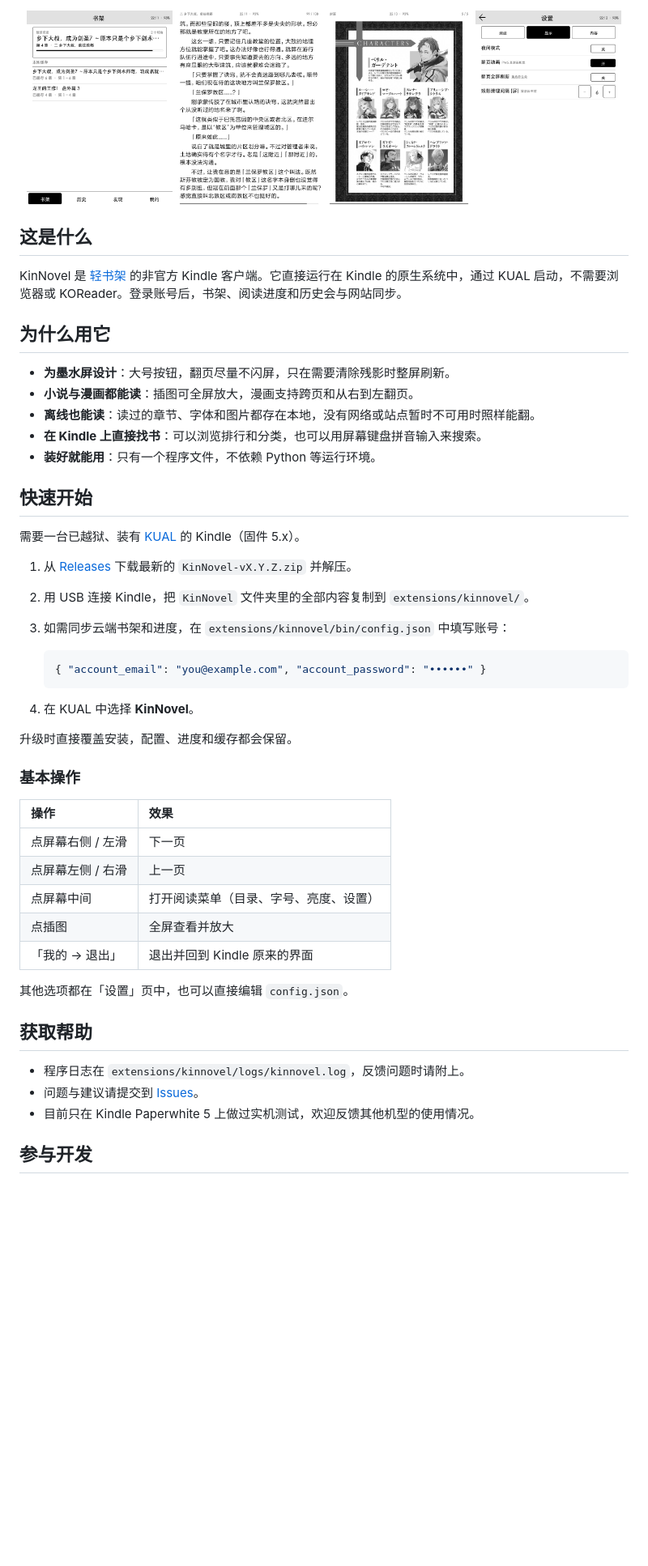
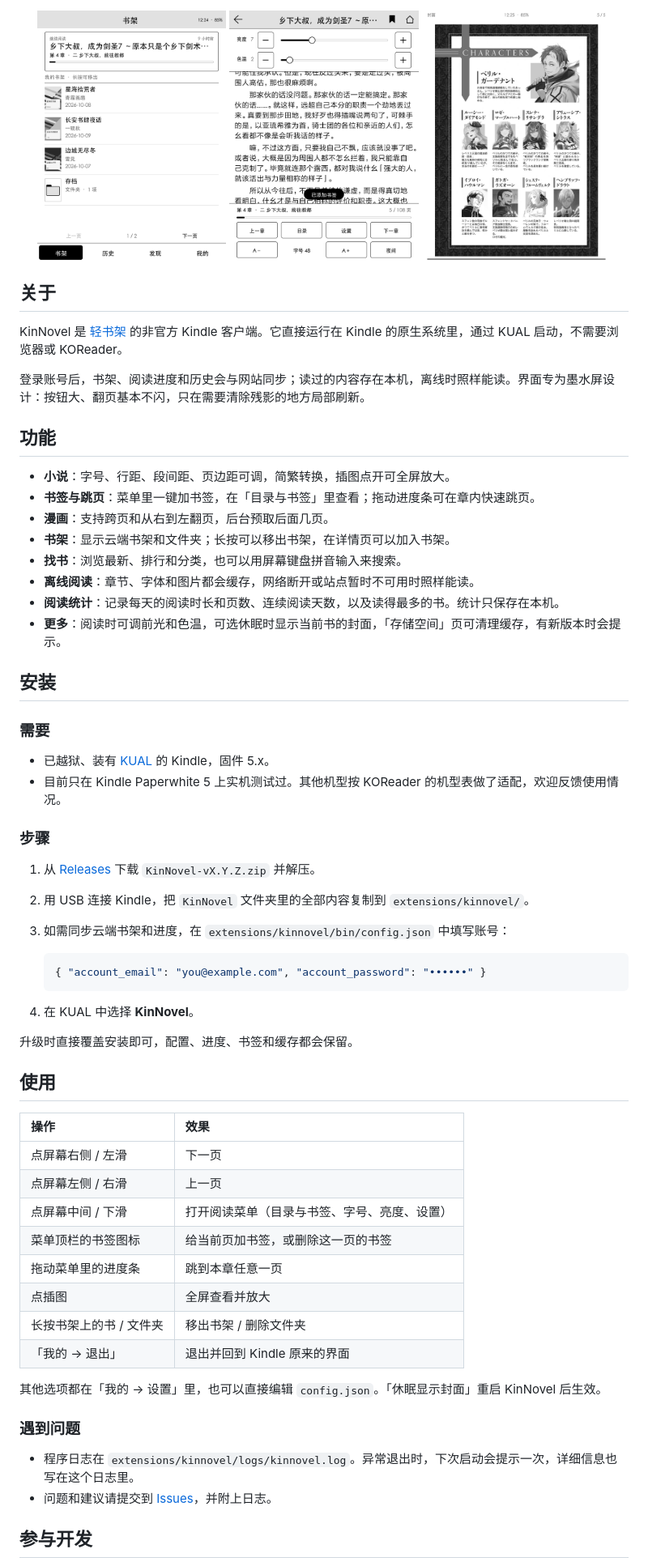
Before and after one commit to mmnnwjw/KinNovel, a Markdown page: README.md, the part around one of its changes. Shown at 81% size. Rendered like a GitHub page; pictures changed too: docs/images/reader-bookmark.png (added), docs/images/reader-image.png, docs/images/reader.png (deleted); blank space fills up the shorter version.

Commit message:
release: v1.3.0 —— 书签、书架编辑、阅读统计、休眠封面、更快的 WebP
Co-Authored-By: Claude Opus 5.5 <noreply@anthropic.com>

```diff
--- a/README.md
+++ b/README.md
@@ -8,30 +9,39 @@
 [![许可](https://img.shields.io/github/license/mmnnwjw/KinNovel?label=%E8%AE%B8%E5%8F%AF)](LICENSE)
 ![平台](https://img.shields.io/badge/%E5%B9%B3%E5%8F%B0-Kindle%20%2B%20KUAL-informational)
 
-<img src="docs/images/shelf.png" width="24%" alt="书架">
-<img src="docs/images/reader.png" width="24%" alt="阅读">
-<img src="docs/images/reader-image.png" width="24%" alt="插图">
-<img src="docs/images/settings.png" width="24%" alt="设置">
+<img src="docs/images/shelf.png" width="31%" alt="书架：继续阅读卡片、云端书架与文件夹">
+<img src="docs/images/reader-bookmark.png" width="31%" alt="阅读菜单：刚添加了书签">
+<img src="docs/images/reader-image.png" width="31%" alt="阅读器里的整页插图">
 
 </div>
 
-## 这是什么
+## 关于
 
-KinNovel 是 [轻书架](https://www.lightnovel.life) 的非官方 Kindle 客户端。它直接运行在 Kindle 的原生系统中，通过 KUAL 启动，不需要浏览器或 KOReader。登录账号后，书架、阅读进度和历史会与网站同步。
+KinNovel 是 [轻书架](https://www.lightnovel.life) 的非官方 Kindle 客户端。它直接运行在 Kindle 的原生系统里，通过 KUAL 启动，不需要浏览器或 KOReader。
 
-## 为什么用它
+登录账号后，书架、阅读进度和历史会与网站同步；读过的内容存在本机，离线时照样能读。界面专为墨水屏设计：按钮大、翻页基本不闪，只在需要清除残影的地方局部刷新。
 
-- **为墨水屏设计**：大号按钮，翻页尽量不闪屏，只在需要清除残影时整屏刷新。
-- **小说与漫画都能读**：插图可全屏放大，漫画支持跨页和从右到左翻页。
-- **离线也能读**：读过的章节、字体和图片都存在本地，没有网络或站点暂时不可用时照样能翻。
-- **在 Kindle 上直接找书**：可以浏览排行和分类，也可以用屏幕键盘拼音输入来搜索。
-- **装好就能用**：只有一个程序文件，不依赖 Python 等运行环境。
+## 功能
 
-## 快速开始
+- **小说**：字号、行距、段间距、页边距可调，简繁转换，插图点开可全屏放大。
+- **书签与跳页**：菜单里一键加书签，在「目录与书签」里查看；拖动进度条可在章内快速跳页。
+- **漫画**：支持跨页和从右到左翻页，后台预取后面几页。
+- **书架**：显示云端书架和文件夹；长按可以移出书架，在详情页可以加入书架。
+- **找书**：浏览最新、排行和分类，也可以用屏幕键盘拼音输入来搜索。
+- **离线阅读**：章节、字体和图片都会缓存，网络断开或站点暂时不可用时照样能读。
+- **阅读统计**：记录每天的阅读时长和页数、连续阅读天数，以及读得最多的书。统计只保存在本机。
+- **更多**：阅读时可调前光和色温，可选休眠时显示当前书的封面，「存储空间」页可清理缓存，有新版本时会提示。
 
-需要一台已越狱、装有 [KUAL](https://www.mobileread.com/forums/showthread.php?t=203326) 的 Kindle（固件 5.x）。
+## 安装
 
-1. 从 [Releases](https://github.com/mmnnwjw/KinNovel/releases/latest) 下载最新的 `KinNovel-vX.Y.Z.zip` 并解压。
+### 需要
+
+- 已越狱、装有 [KUAL](https://www.mobileread.com/forums/showthread.php?t=203326) 的 Kindle，固件 5.x。
+- 目前只在 Kindle Paperwhite 5 上实机测试过。其他机型按 KOReader 的机型表做了适配，欢迎反馈使用情况。
+
+### 步骤
+
+1. 从 [Releases](https://github.com/mmnnwjw/KinNovel/releases/latest) 下载 `KinNovel-vX.Y.Z.zip` 并解压。
 2. 用 USB 连接 Kindle，把 `KinNovel` 文件夹里的全部内容复制到 `extensions/kinnovel/`。
 3. 如需同步云端书架和进度，在 `extensions/kinnovel/bin/config.json` 中填写账号：
 
@@ -41,25 +51,27 @@ KinNovel 是 [轻书架](https://www.lightnovel.life) 的非官方 Kindle 客户
 
 4. 在 KUAL 中选择 **KinNovel**。
 
-升级时直接覆盖安装，配置、进度和缓存都会保留。
+升级时直接覆盖安装即可，配置、进度、书签和缓存都会保留。
 
-### 基本操作
+## 使用
 
 | 操作 | 效果 |
 |:--|:--|
 | 点屏幕右侧 / 左滑 | 下一页 |
 | 点屏幕左侧 / 右滑 | 上一页 |
-| 点屏幕中间 | 打开阅读菜单（目录、字号、亮度、设置） |
+| 点屏幕中间 / 下滑 | 打开阅读菜单（目录与书签、字号、亮度、设置） |
+| 菜单顶栏的书签图标 | 给当前页加书签，或删除这一页的书签 |
+| 拖动菜单里的进度条 | 跳到本章任意一页 |
 | 点插图 | 全屏查看并放大 |
+| 长按书架上的书 / 文件夹 | 移出书架 / 删除文件夹 |
 | 「我的 → 退出」 | 退出并回到 Kindle 原来的界面 |
 
-其他选项都在「设置」页中，也可以直接编辑 `config.json`。
+其他选项都在「我的 → 设置」里，也可以直接编辑 `config.json`。「休眠显示封面」重启 KinNovel 后生效。
 
-## 获取帮助
+### 遇到问题
 
-- 程序日志在 `extensions/kinnovel/logs/kinnovel.log`，反馈问题时请附上。
-- 问题与建议请提交到 [Issues](https://github.com/mmnnwjw/KinNovel/issues)。
-- 目前只在 Kindle Paperwhite 5 上做过实机测试，欢迎反馈其他机型的使用情况。
+- 程序日志在 `extensions/kinnovel/logs/kinnovel.log`。异常退出时，下次启动会提示一次，详细信息也写在这个日志里。
+- 问题和建议请提交到 [Issues](https://github.com/mmnnwjw/KinNovel/issues)，并附上日志。
 
 ## 参与开发
 
```
Also changed, not shown: other parts of README.md (+18 -4 lines), docs/releases/v1.3.0.md (added, +22 -0 lines), 4 other files.
